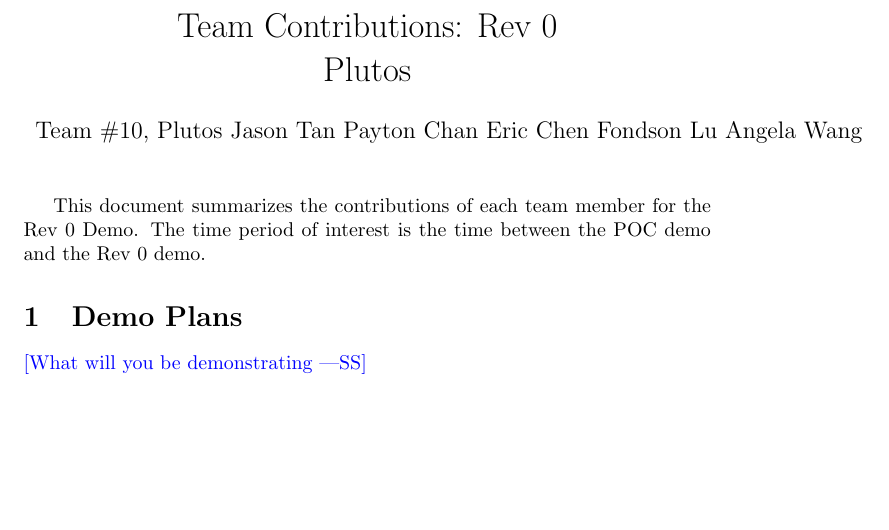
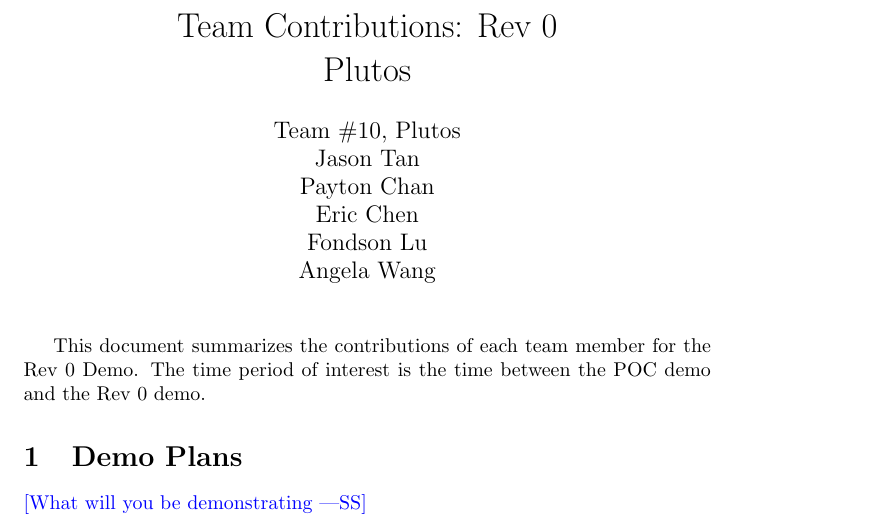
Before and after one commit to angelaw7/capstone, a LaTeX document (docs/projMngmnt/Rev0_Team_Contrib.tex, which reads docs/Common.tex): part of page 1 of 4, cut so that both start at the same text, the shorter picture padded with empty space. Compiled offline with pdfLaTeX.

```diff
--- a/docs/Common.tex
+++ b/docs/Common.tex
@@ -2,11 +2,11 @@
 
 \newcommand{\progname}{Plutos} % PUT YOUR PROGRAM NAME HERE
 \newcommand{\authname}{Team \#10, Plutos
-Jason Tan
-Payton Chan
-Eric Chen
-Fondson Lu
-Angela Wang} % AUTHOR NAMES
+\\ Jason Tan
+\\ Payton Chan
+\\ Eric Chen
+\\ Fondson Lu
+\\ Angela Wang} % AUTHOR NAMES
 
 \usepackage{hyperref}
     \hypersetup{colorlinks=true, linkcolor=blue, citecolor=blue, filecolor=blue,
```
Also changed, not shown: .github/ISSUE_TEMPLATE/lect.md, docs/ProblemStatementAndGoals/ProblemStatement.pdf.
